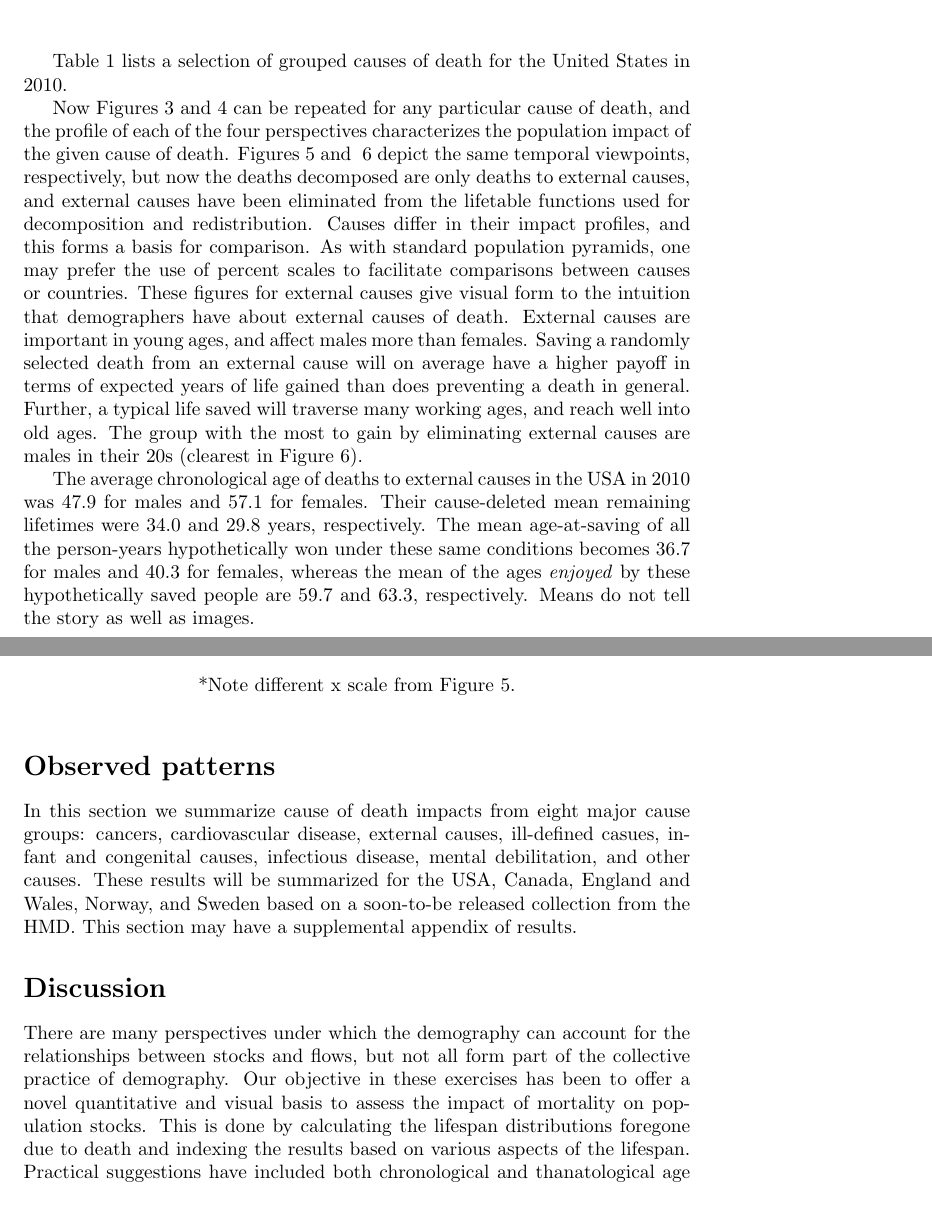
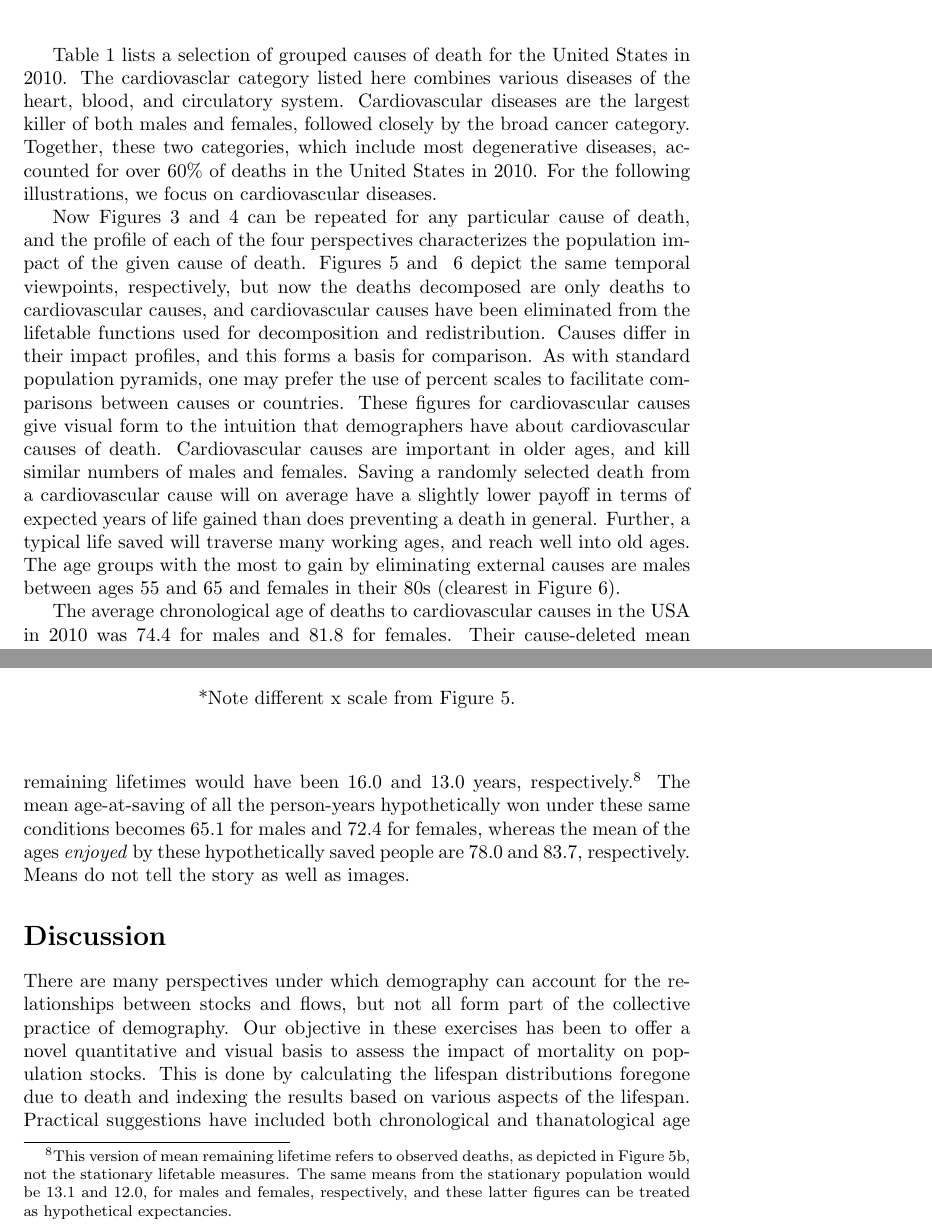
Before and after one commit to timriffe/YearsLost, a LaTeX paper (YearsLost/YearsLost.tex): two parts of pages 7 and 8 of 11 before the commit and two parts of pages 7 and 8 of 12 after it, joined at a grey line, cut so that both start at the same text, the shorter picture padded with empty space. Compiled offline with pdfLaTeX.

```diff
--- a/YearsLost/YearsLost.tex
+++ b/YearsLost/YearsLost.tex
@@ -363,36 +367,45 @@
+those that result in death after infancy.
 \end{minipage}
 \vspace{2em}
 
 Table~\ref{tab:counts} lists a selection of grouped causes of death for the
-United States in 2010.
+United States in 2010. The cardiovasclar category listed here combines
+various diseases of the heart, blood, and circulatory system. Cardiovascular
+diseases are the largest killer of both males and females, followed closely by
+the broad cancer category. Together, these two categories, which include most
+degenerative diseases, accounted for over 60\% of deaths in the United States in
+2010. For the following illustrations, we focus on cardiovascular
+diseases.
 
 Now Figures~\ref{fig:1} and~\ref{fig:2}
 can be repeated for any particular cause of death, and the profile of each of the four perspectives
 characterizes the population impact of the given cause of death.
-Figures~\ref{fig:3} and~ \ref{fig:4} depict the same temporal viewpoints,
-respectively, but now the deaths decomposed are only deaths to external
-causes, and external causes have been eliminated from the lifetable functions used for decomposition and
+Figures~\ref{fig:5} and~ \ref{fig:6} depict the same temporal viewpoints,
+respectively, but now the deaths decomposed are only deaths to cardiovascular
+causes, and cardiovascular causes have been eliminated from the lifetable functions used for decomposition and
  redistribution. Causes differ in their impact profiles, and this forms a
  basis for comparison. As with standard population pyramids, one may prefer the
  use of percent scales to facilitate comparisons between causes or countries. These
- figures for external causes give visual form to the intuition that demographers
- have about external causes of death. External causes are important in
- young ages, and affect males more than females. Saving a randomly selected death from an external
- cause will on average have a higher payoff in terms of expected years of life gained than does preventing a death in general. Further,
- a typical life saved will traverse many working ages, and reach well into old
+ figures for cardiovascular causes give visual form to the intuition that demographers
+ have about cardiovascular causes of death. Cardiovascular causes are important in
+ older ages, and kill similar numbers of males and females. Saving a randomly
+ selected death from a cardiovascular cause will on average have a slightly
+ lower payoff in terms of expected years of life gained than does preventing a death in general. Further, a typical life saved will traverse many working ages, and reach well into old
  ages.
- The group with the most to gain by eliminating external causes are males in
- their 20s (clearest in Figure~\ref{fig:4}).
+ The age groups with the most to gain by eliminating external causes are males
+between ages 55 and 65 and females in their 80s (clearest in
+Figure~\ref{fig:6}).
 
- The average chronological age of deaths to external causes in the USA in 2010
- was 47.9 for males and 57.1 for females. Their cause-deleted mean remaining
- lifetimes were 34.0 and 29.8 years, respectively. The mean age-at-saving of all
- the person-years hypothetically won under these same conditions becomes 36.7
- for males and 40.3 for females, whereas the mean of the ages \textit{enjoyed}
- by these hypothetically saved people are 59.7 and 63.3, respectively. Means do
- not tell the story as well as images.
+ The average chronological age of deaths to cardiovascular causes in the USA in
+ 2010 was 74.4 for males and 81.8 for females. Their cause-deleted mean
+ remaining lifetimes would have been 16.0 and 13.0 years,
+ respectively.\footnote{This version of mean remaining lifetime refers to
+ observed deaths, as depicted in Figure~\ref{fig:Dyac}, not the stationary
+ lifetable measures. The same means from the stationary population would be 13.1
+ and 12.0, for males and females, respectively, and these latter figures can
+ be treated as hypothetical expectancies.} The mean age-at-saving of all the
+ person-years hypothetically won under these same conditions becomes 65.1 for males and 72.4 for females, whereas the mean of the ages \textit{enjoyed} by these hypothetically saved people are 78.0 and 83.7,
+ respectively. Means do not tell the story as well as images.
 
 \begin{figure}
 \centering
-\caption{Deaths from external causes in the USA, 2010}
-\label{fig:3}
@@ -424,4 +438,6 @@
-\label{fig:4}
+\caption{USA, 2010 Deaths from cardiovascular causes, years of life potentially
+won*}
+\label{fig:6}
 \begin{subfigure}[b]{.48\linewidth}
 \centering
 	\caption{Classified by age at hypothetical saving and sex, $W^s(a)$, and
@@ -432,4 +447,5 @@
-	\caption*{$W^s(a)$ from equation~\ref{eq:savedea}}
+	\includegraphics[scale=.55]{Figures/YearsSavedGainedxx10USACardio.pdf}
+	\caption*{$W^s(a)$ from appendix equation~\ref{eq:savedea}}
 \end{subfigure}
 ~
 \begin{subfigure}[b]{.48\linewidth}
@@ -438,25 +454,19 @@
     decomposed by age at saving.}
 	\label{fig:LostLivedUSAExternal}
 	% Figure produced in R/SingleCauseExampleFigures.R
-    \includegraphics[scale=.55]{Figures/YearsLostLivedyx10USAExternal.pdf}
-    \caption*{$W^s(a+y|a)$ from equation~\ref{eq:gaineday}}
+    \includegraphics[scale=.55]{Figures/YearsLostLivedyx10USACardio.pdf}
+    \caption*{$W^s(a+y|a)$ from appendix equation~\ref{eq:gaineday}}
 \end{subfigure}
-\caption*{*Note different x scale from Figure~\ref{fig:3}.}
+\caption*{*Note different x scale from Figure~\ref{fig:5}.}
 \end{figure}
 
 \FloatBarrier
 
-\section*{Observed patterns}
-In this section we summarize cause of death impacts from eight
-major cause groups: cancers, cardiovascular disease, external causes, ill-defined casues, infant and congenital causes, infectious disease, mental
-debilitation, and other causes. These results will be summarized for the USA,
-Canada, England and Wales, Norway, and Sweden based on a soon-to-be
-released collection from the HMD. This section may have a supplemental appendix
-of results.
+
 
 \section*{Discussion}
 
-There are many perspectives under which the demography can account for the
+There are many perspectives under which demography can account for the
 relationships between stocks and flows, but not all form part of the collective
 practice of demography.
 Our objective in these exercises has been to offer a novel quantitative and
```
Also changed, not shown: YearsLost/YearsLost.pdf, YearsLost/YearsLost.tex (29 more changed lines), 4 other files.
